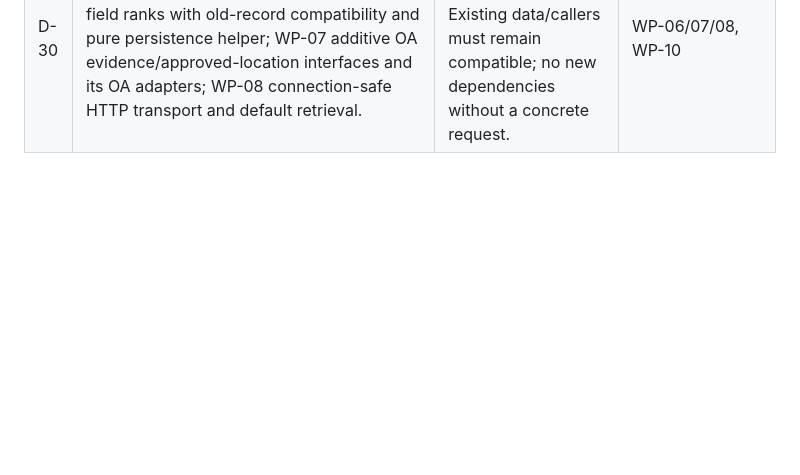
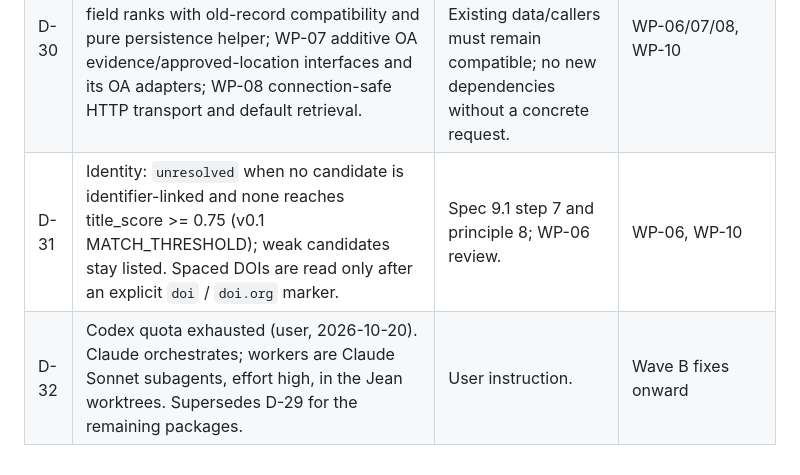
Before and after one commit to EinggrauMFW/refcollector, a Markdown page: docs/orchestration/decisions.md, the part around the change. Rendered like a GitHub page; blank space fills up the shorter version.

```diff
--- a/docs/orchestration/decisions.md
+++ b/docs/orchestration/decisions.md
@@ -34,3 +34,5 @@ Smallest reasonable reading where the spec or the brief is ambiguous. Each entry
 | D-28 | Offline mode serves cache hits and denies misses with `NETWORK_MODE_DENIED`, zero sockets (spec 13 "cache only"). | Review of WP-04. | WP-04, WP-09 |
 | D-29 | Worker backend Codex, model gpt-6.1-sol for subsequent packages. Supersedes D-24/D-25 worker defaults; max three parallel workers remains. | User approved after incomplete Luna deliveries; Sol completed WP-03/05. | Wave B onward |
 | D-30 | Wave B follow-up may expand only assigned boundaries: WP-06 ProjectWork field ranks with old-record compatibility and pure persistence helper; WP-07 additive OA evidence/approved-location interfaces and its OA adapters; WP-08 connection-safe HTTP transport and default retrieval. | User authorized resolving all three reported gaps. Existing data/callers must remain compatible; no new dependencies without a concrete request. | WP-06/07/08, WP-10 |
+| D-31 | Identity: `unresolved` when no candidate is identifier-linked and none reaches title_score >= 0.75 (v0.1 MATCH_THRESHOLD); weak candidates stay listed. Spaced DOIs are read only after an explicit `doi` / `doi.org` marker. | Spec 9.1 step 7 and principle 8; WP-06 review. | WP-06, WP-10 |
+| D-32 | Codex quota exhausted (user, 2026-10-20). Claude orchestrates; workers are Claude Sonnet subagents, effort high, in the Jean worktrees. Supersedes D-29 for the remaining packages. | User instruction. | Wave B fixes onward |
```
Also changed, not shown: docs/orchestration/status.md (+19 -4 lines).
